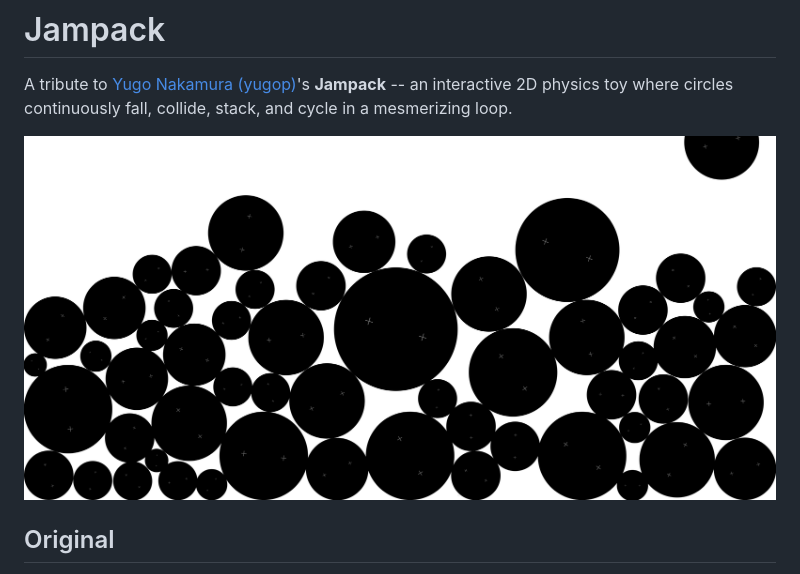
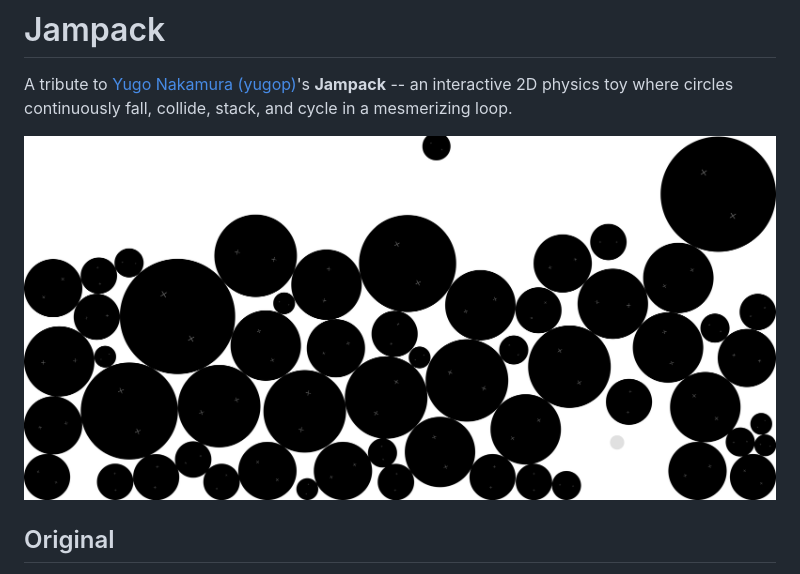
Before and after one commit to iverson777/jampack, a Markdown page: README.md, the part around the change. Rendered like a GitHub page; pictures changed too: images/screenshot.jpg (added), images/screenshot.png (deleted).

```diff
--- a/README.md
+++ b/README.md
@@ -2,7 +2,7 @@
 
 A tribute to [Yugo Nakamura (yugop)](http://www.yugop.com/)'s **Jampack** -- an interactive 2D physics toy where circles continuously fall, collide, stack, and cycle in a mesmerizing loop.
 
-![Screenshot](images/screenshot.png)
+![Screenshot](images/screenshot.jpg)
 
 ## Original
 
```
Also changed, not shown: 3 other files.
